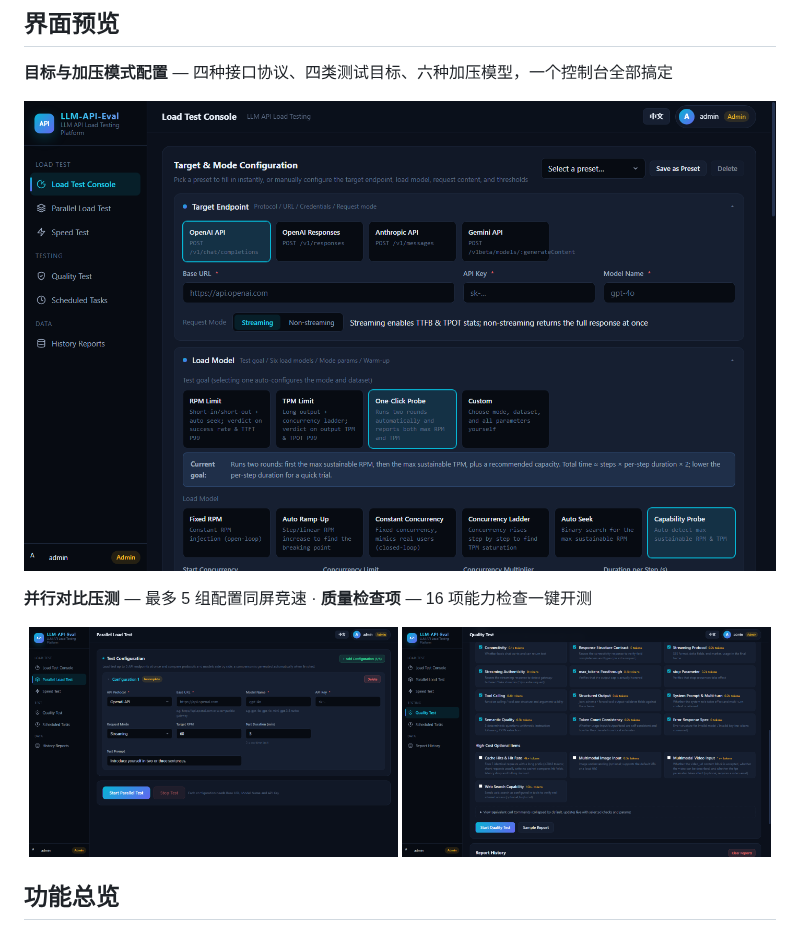
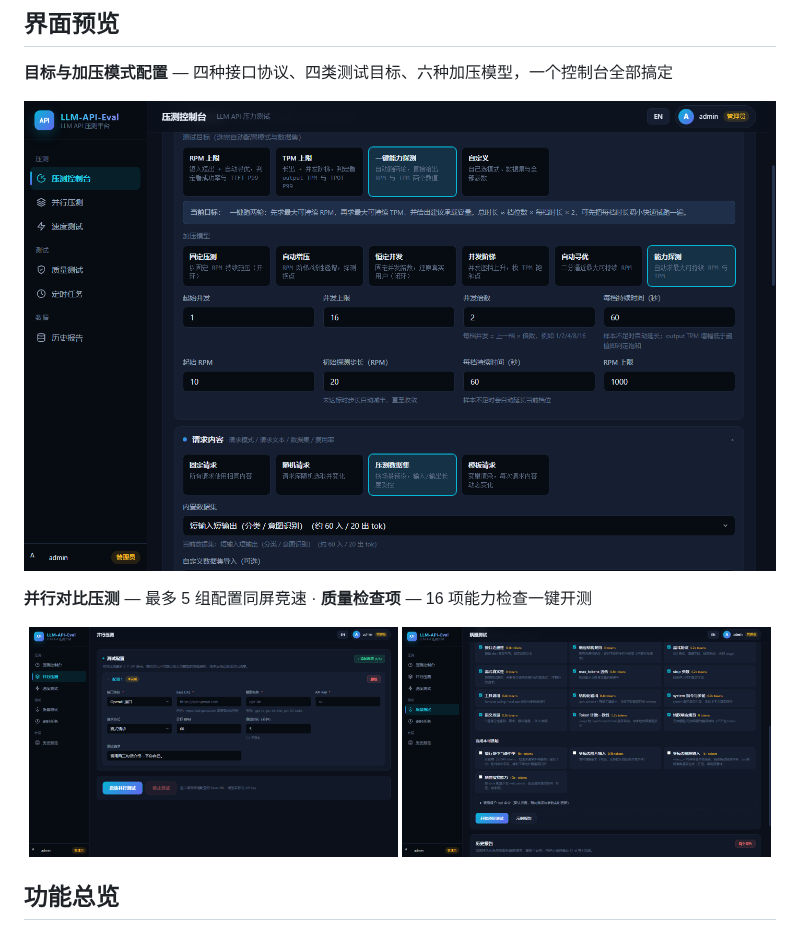
Before and after one commit to santlchogva/llm-api-eval, a Markdown page: README-zh.md, the part around the change. Drawn GitHub-style; pictures changed too: docs/screenshots/zh/dashboard.png (added), docs/screenshots/zh/parallel.png (added), docs/screenshots/zh/quality.png (added).

Commit message:
docs: 中文 README 配置中文界面截图

```diff
--- a/README-zh.md
+++ b/README-zh.md
@@ -12,13 +12,13 @@
 
 **目标与加压模式配置** — 四种接口协议、四类测试目标、六种加压模型，一个控制台全部搞定
 
-![目标与加压模式配置](docs/screenshots/dashboard.png)
+![目标与加压模式配置](docs/screenshots/zh/dashboard.png)
 
 **并行对比压测** — 最多 5 组配置同屏竞速 · **质量检查项** — 16 项能力检查一键开测
 
 <p align="center">
-  <img src="docs/screenshots/parallel.png" width="49%" alt="并行对比压测">
-  <img src="docs/screenshots/quality.png" width="49%" alt="质量检查项">
+  <img src="docs/screenshots/zh/parallel.png" width="49%" alt="并行对比压测">
+  <img src="docs/screenshots/zh/quality.png" width="49%" alt="质量检查项">
 </p>
 
 ## 功能总览
```
